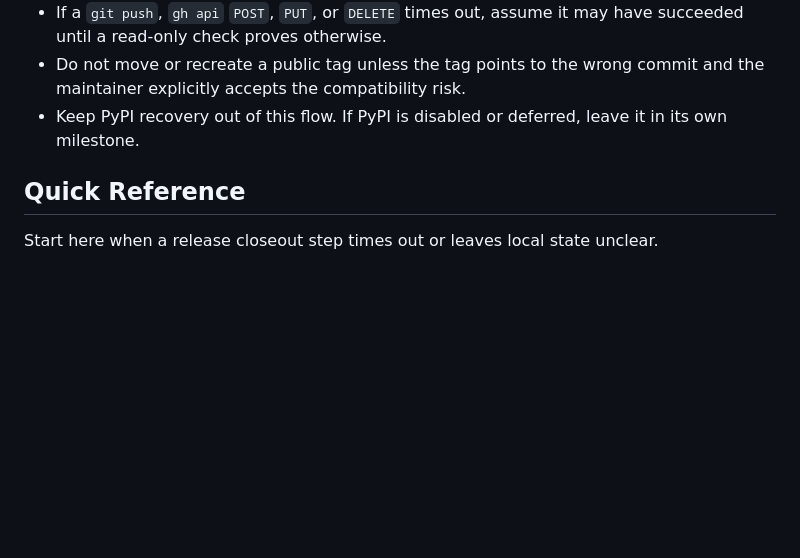
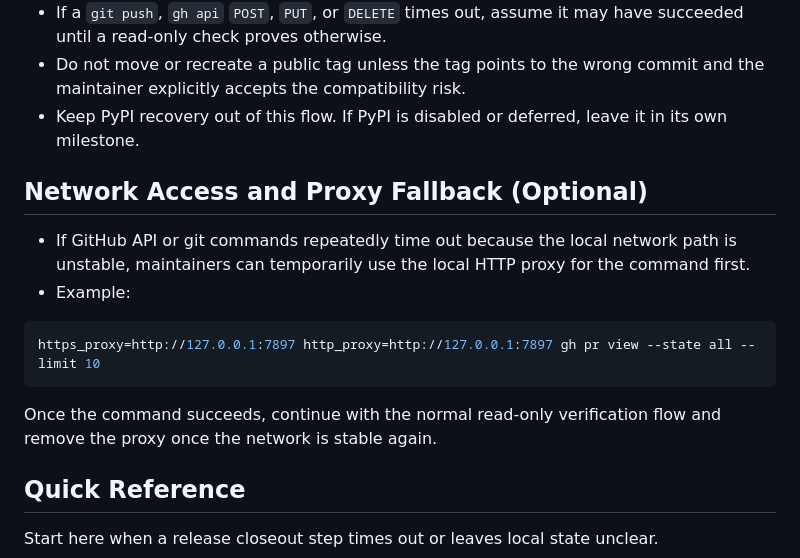
Before and after one commit to X-PG13/ainews-open, a Markdown page: docs/release-recovery.md, the part around the change. Drawn GitHub-style; blank space fills up the shorter version.

Commit message:
docs: add proxy fallback for network timeout recovery (#157)

````diff
--- a/docs/release-recovery.md
+++ b/docs/release-recovery.md
@@ -11,6 +11,17 @@ Use these notes when a release or PR closeout action may have changed GitHub sta
 - If a `git push`, `gh api` `POST`, `PUT`, or `DELETE` times out, assume it may have succeeded until a read-only check proves otherwise.
 - Do not move or recreate a public tag unless the tag points to the wrong commit and the maintainer explicitly accepts the compatibility risk.
 - Keep PyPI recovery out of this flow. If PyPI is disabled or deferred, leave it in its own milestone.
+
+## Network Access and Proxy Fallback (Optional)
+
+- If GitHub API or git commands repeatedly time out because the local network path is unstable, maintainers can temporarily use the local HTTP proxy for the command first.
+- Example:
+
+```bash
+https_proxy=http://127.0.0.1:7897 http_proxy=http://127.0.0.1:7897 gh pr view --state all --limit 10
+```
+
+Once the command succeeds, continue with the normal read-only verification flow and remove the proxy once the network is stable again.
 
 ## Quick Reference
 
````
Also changed, not shown: docs/release-recovery.zh-CN.md (+11 -0 lines).
